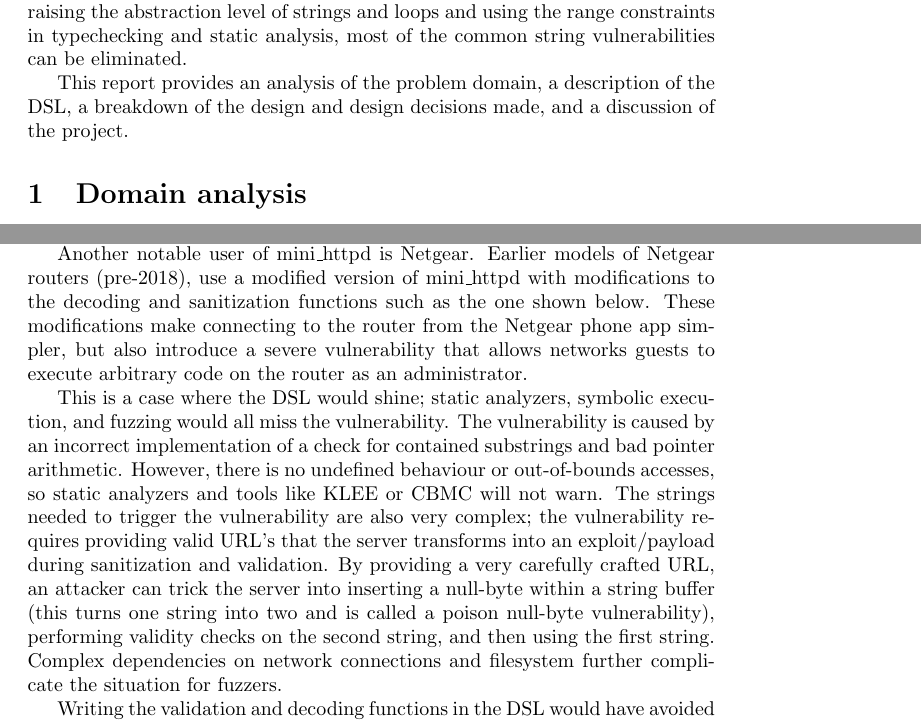
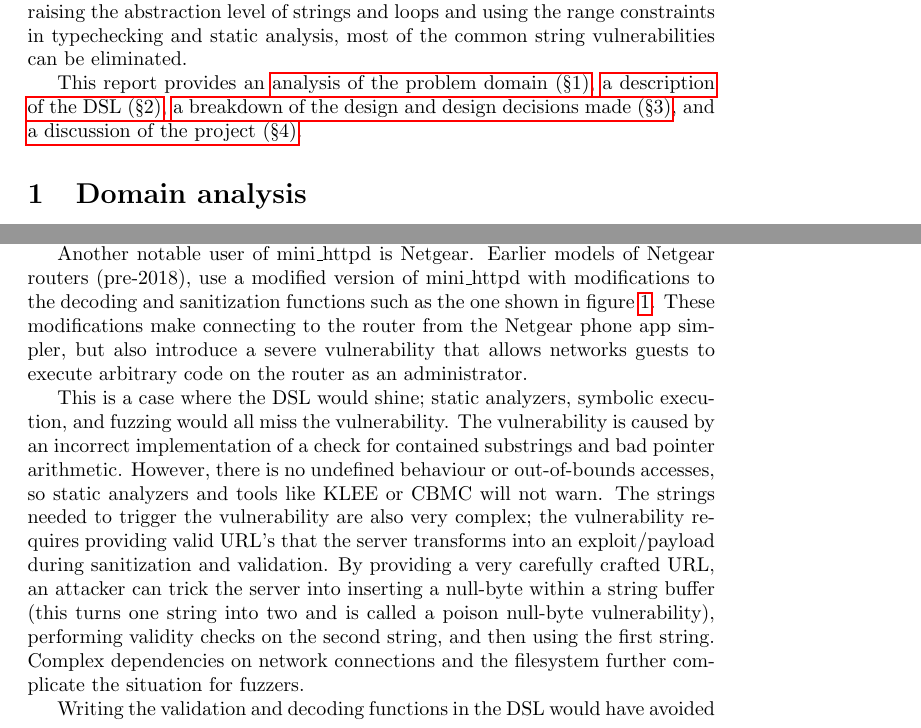
Before and after one commit to Flandini/cse501project20au, a LaTeX document (report/final-report.tex): two parts of pages 1 and 2 of 7, joined at a grey line, cut so that both start at the same text. Compiled offline with pdfLaTeX.

Commit message:
Adds links to sections, slight revisions

```diff
--- a/report/final-report.tex
+++ b/report/final-report.tex
@@ -41,8 +42,9 @@ fold-style loops. By raising the abstraction level of strings and loops
 and using the range constraints in typechecking and static analysis,
 most of the common string vulnerabilities can be eliminated.
 
-This report provides an analysis of the problem domain, a description
-of the DSL, a breakdown of the design and design decisions made, and
-a discussion of the project.
+This report provides an \hyperref[sec:domain]{analysis of the problem domain (\S1)},
+\hyperref[sec:language]{a description of the DSL (\S2)},
+\hyperref[sec:design]{a breakdown of the design and design decisions made (\S3)},
+and \hyperref[sec:discussion]{a discussion of the project (\S4)}.
 
 \section{Domain analysis}
@@ -80,10 +83,10 @@ the official website of the Sovereign Principality of Sealand.
 Another notable user of mini\_httpd is Netgear. Earlier
 models of Netgear routers (pre-2018), use a modified version of mini\_httpd
 with modifications to the decoding and sanitization functions such as
-the one shown below. These modifications make connecting to the router
-from the Netgear phone app simpler, but also introduce a severe vulnerability
-that allows networks guests to execute arbitrary code on the router
-as an administrator.
+the one shown in figure \ref{fig:minihttpd}. These modifications make connecting
+to the router from the Netgear phone app simpler, but also introduce a
+severe vulnerability that allows networks guests to execute arbitrary code
+on the router as an administrator.
 
 
 \begin{figure}
@@ -121,7 +124,7 @@ By providing a very carefully crafted URL, an attacker can trick the server
 into inserting a null-byte within a string buffer (this turns one string into
 two and is called a poison null-byte vulnerability), performing validity checks on the
 second string, and then using the first string. Complex dependencies on
-network connections and filesystem further complicate the situation for fuzzers.
+network connections and the filesystem further complicate the situation for fuzzers.
 
 Writing the validation and decoding functions in the DSL would have avoided
 this vulnerability. Even though there is no guarantee on functional correctness
```
Also changed, not shown: report/final-report.tex (5 more changed lines).
